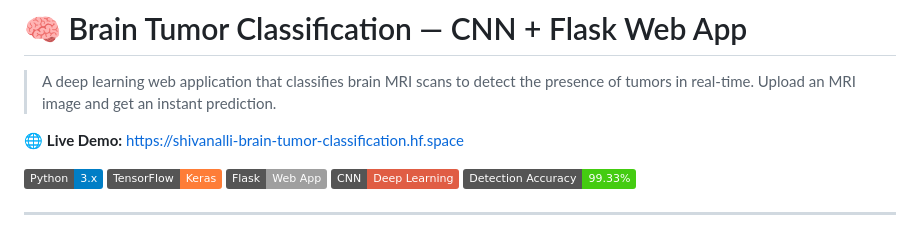
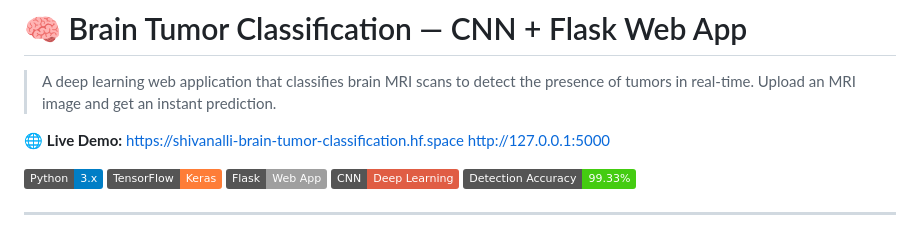
Before and after one commit to nallishiva/Brain-Segmentation-CV-, a Markdown page: README.md, the part around the change. Drawn GitHub-style; badges without logos.

```diff
--- a/README.md
+++ b/README.md
@@ -3,6 +3,8 @@
 > A deep learning web application that classifies brain MRI scans to detect the presence of tumors in real-time. Upload an MRI image and get an instant prediction.
 
 🌐 **Live Demo:** https://shivanalli-brain-tumor-classification.hf.space
+http://127.0.0.1:5000
+
 
 ![Python](https://img.shields.io/badge/Python-3.x-blue?logo=python)
 ![TensorFlow](https://img.shields.io/badge/TensorFlow-Keras-orange?logo=tensorflow)
```
